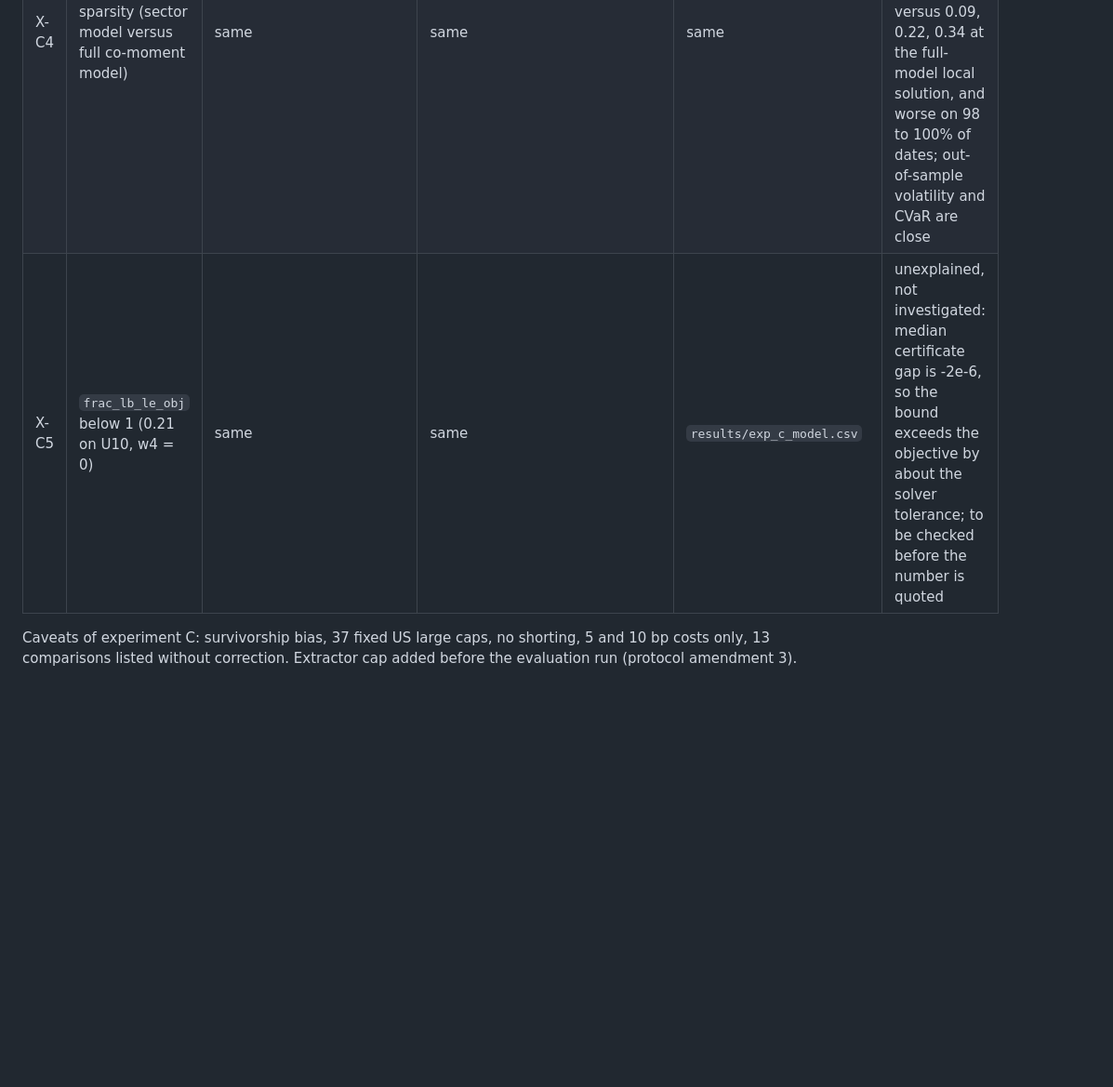
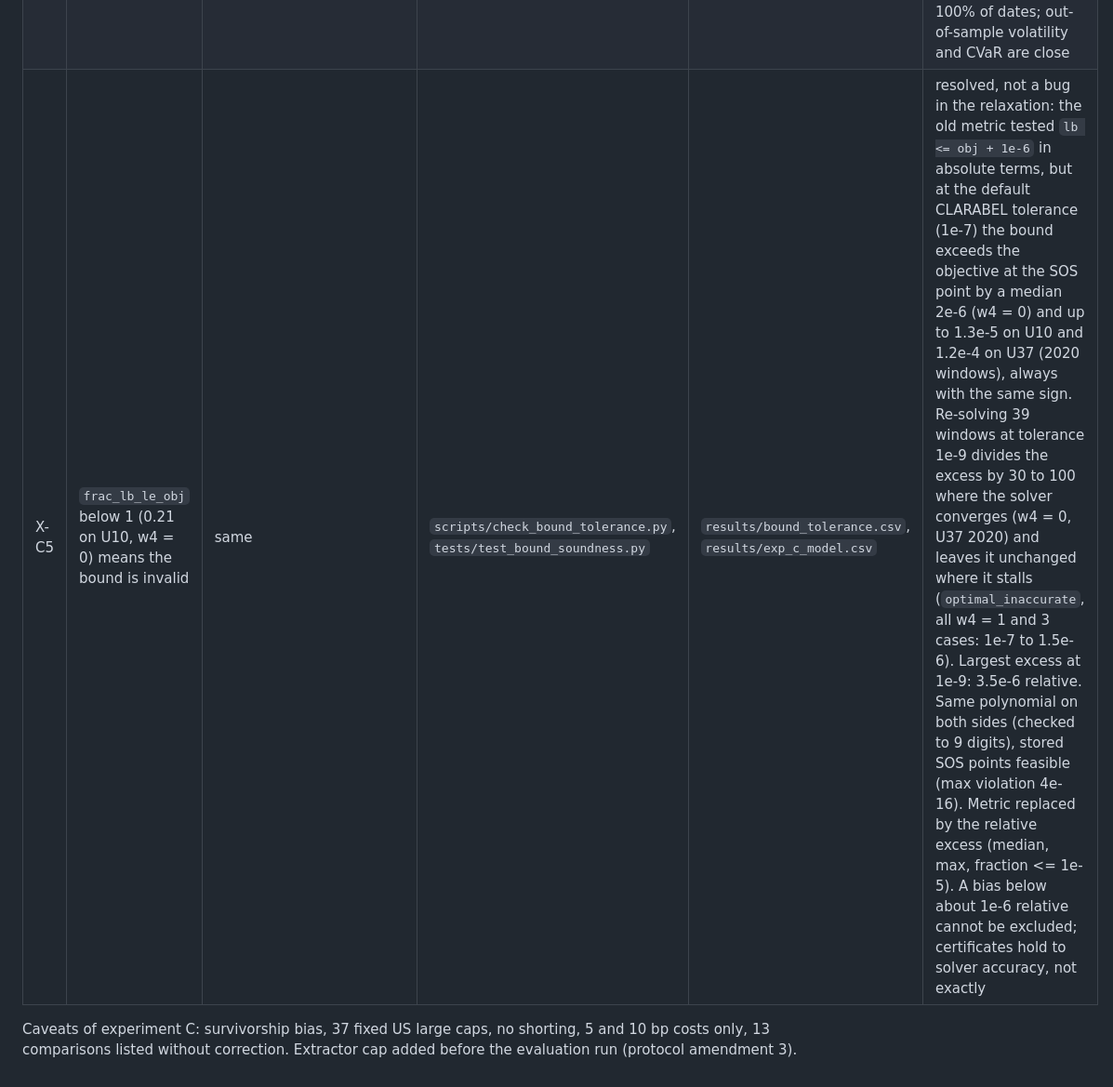
Before and after one commit to rpadiou/SOS-Portfolio, a Markdown page: docs/CLAIMS.md, the part around the change. Shown at 93% size. GitHub-like rendering; blank space fills up the shorter version.

Commit message:
resolve x-c5 in claims register

```diff
--- a/docs/CLAIMS.md
+++ b/docs/CLAIMS.md
@@ -43,6 +43,6 @@ reported as found, per the reading rule of the protocol.
 | X-C2 | The SOS minimiser has out-of-sample value over simple baselines | same | same | same | not supported: on U10 (w4 = 1) volatility is 1.0 pt below 1/N (95% CI [-1.96, -0.14]) but 0.7 pt above Ledoit-Wolf min-variance (CI [0.25, 1.20]); net return differences have intervals containing 0; Sharpe p-values 0.32 to 0.98. On U37 the sector model has volatility 1.8 pt below 1/N and an interval containing 0 against min-variance. No multiple-comparison correction |
 | X-C3 | Certified global beats local out of sample | same | same | same | not supported: U37 sector, w4 = 1, SOS has slightly higher volatility than local (+0.19 pt, CI [0.06, 0.41]); no difference in CVaR or net return |
 | X-C4 | Price of sparsity (sector model versus full co-moment model) | same | same | same | measured: the full-model objective at the sector-SOS solution is 0.32, 0.42, 0.55 (w4 = 0, 1, 3) versus 0.09, 0.22, 0.34 at the full-model local solution, and worse on 98 to 100% of dates; out-of-sample volatility and CVaR are close |
-| X-C5 | `frac_lb_le_obj` below 1 (0.21 on U10, w4 = 0) | same | same | `results/exp_c_model.csv` | unexplained, not investigated: median certificate gap is -2e-6, so the bound exceeds the objective by about the solver tolerance; to be checked before the number is quoted |
+| X-C5 | `frac_lb_le_obj` below 1 (0.21 on U10, w4 = 0) means the bound is invalid | same | `scripts/check_bound_tolerance.py`, `tests/test_bound_soundness.py` | `results/bound_tolerance.csv`, `results/exp_c_model.csv` | resolved, not a bug in the relaxation: the old metric tested `lb <= obj + 1e-6` in absolute terms, but at the default CLARABEL tolerance (1e-7) the bound exceeds the objective at the SOS point by a median 2e-6 (w4 = 0) and up to 1.3e-5 on U10 and 1.2e-4 on U37 (2020 windows), always with the same sign. Re-solving 39 windows at tolerance 1e-9 divides the excess by 30 to 100 where the solver converges (w4 = 0, U37 2020) and leaves it unchanged where it stalls (`optimal_inaccurate`, all w4 = 1 and 3 cases: 1e-7 to 1.5e-6). Largest excess at 1e-9: 3.5e-6 relative. Same polynomial on both sides (checked to 9 digits), stored SOS points feasible (max violation 4e-16). Metric replaced by the relative excess (median, max, fraction <= 1e-5). A bias below about 1e-6 relative cannot be excluded; certificates hold to solver accuracy, not exactly |
 
 Caveats of experiment C: survivorship bias, 37 fixed US large caps, no shorting, 5 and 10 bp costs only, 13 comparisons listed without correction. Extractor cap added before the evaluation run (protocol amendment 3).
```
